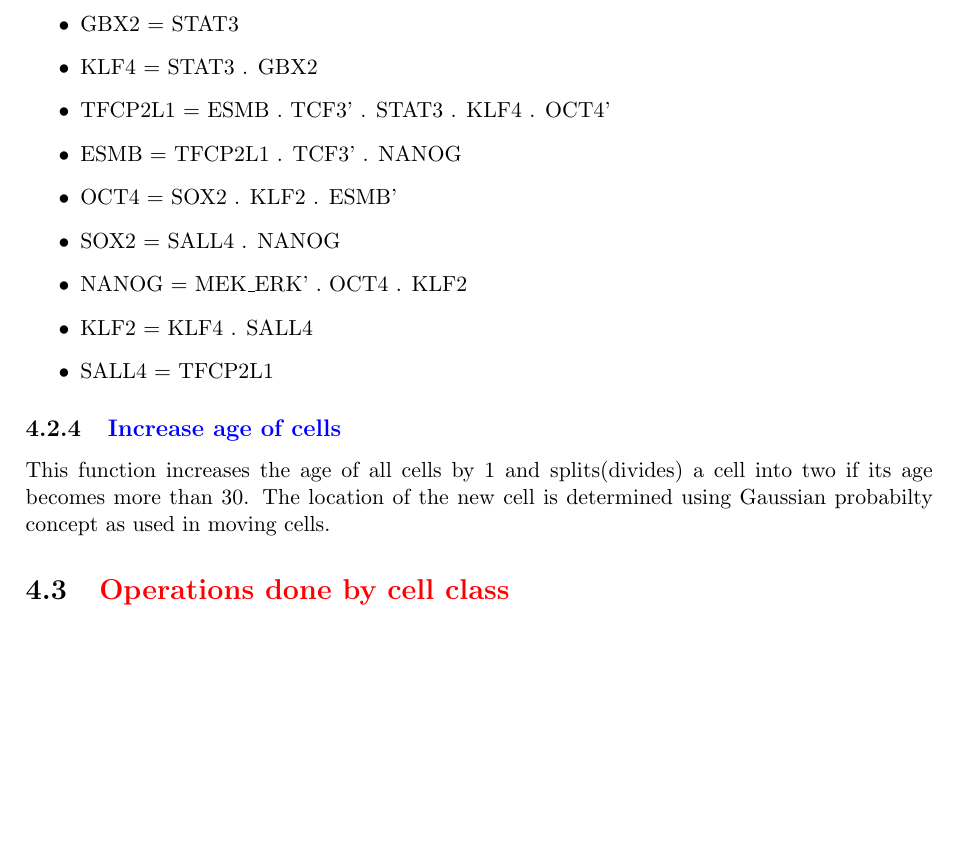
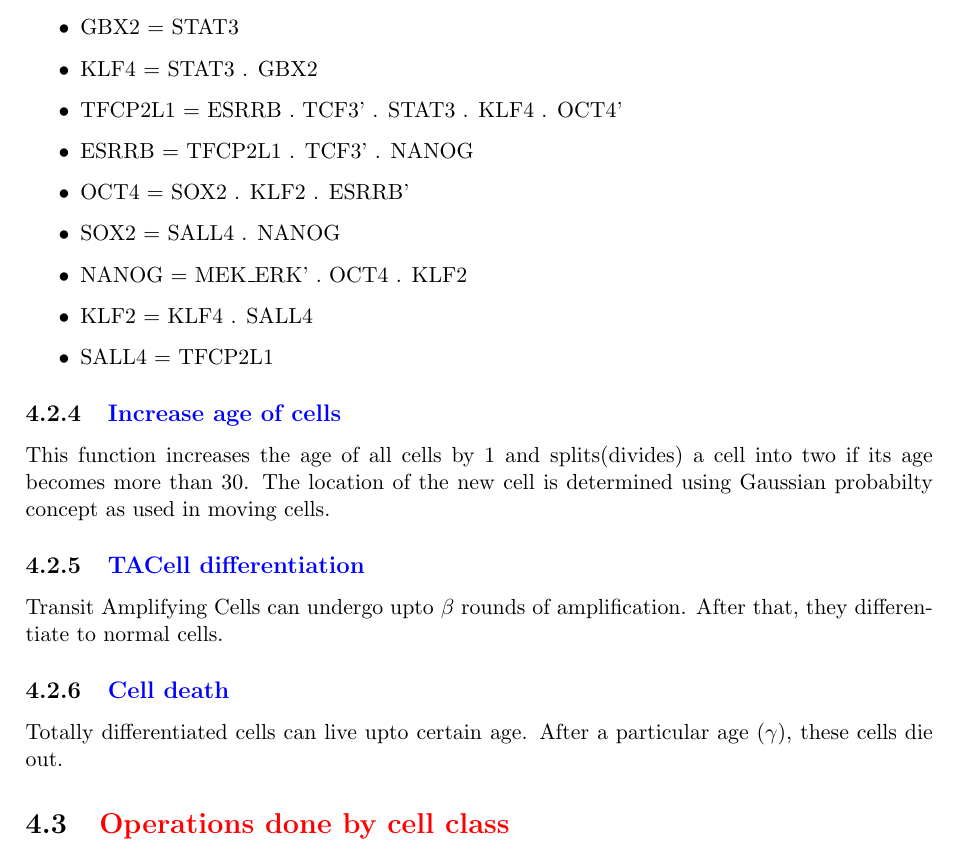
Before and after one commit to abhaymittal/Model-Stem-Cells, a LaTeX thesis (docs/tex/StemCells.tex): part of page 6 of 24, cut so that both start at the same text, the shorter picture padded with empty space. Compiled offline with pdfLaTeX.

Commit message:
LATEX => Added about TACell differentiation and cell death

```diff
--- a/docs/tex/StemCells.tex
+++ b/docs/tex/StemCells.tex
@@ -145,9 +145,9 @@ Following are the various levels of signal processing :
     \item MEK{\_}ERK 	= 	PD'
     \item GBX2		=	STAT3
     \item KLF4		=	STAT3 . GBX2
-    \item TFCP2L1	=	ESMB . TCF3' . STAT3 . KLF4 . OCT4'
-    \item ESMB		=	TFCP2L1 . TCF3' . NANOG
-    \item OCT4		=	SOX2 . KLF2 . ESMB'
+    \item TFCP2L1	=	ESRRB . TCF3' . STAT3 . KLF4 . OCT4'
+    \item ESRRB		=	TFCP2L1 . TCF3' . NANOG
+    \item OCT4		=	SOX2 . KLF2 . ESRRB'
     \item SOX2		=	SALL4 . NANOG
     \item NANOG		=	MEK{\_}ERK' . OCT4 . KLF2
     \item KLF2		=	KLF4 . SALL4
@@ -157,6 +157,12 @@ Following are the various levels of signal processing :
   \subsection{\color{blue}Increase age of cells}
   This function increases the age of all cells by 1 and splits(divides) a cell into two if its age becomes more than 30.
   The location of the new cell is determined using Gaussian probabilty concept as used in moving cells.
+
+  \subsection{\color{blue}TACell differentiation}
+  Transit Amplifying Cells can undergo upto $ \beta $ rounds of amplification. After that, they differentiate to normal cells.
+
+  \subsection{\color{blue}Cell death}
+  Totally differentiated cells can live upto certain age. After a particular age ($ \gamma $), these cells die out.
 
   \section{\color{red} Operations done by cell class}
   The following operations are supported
```
